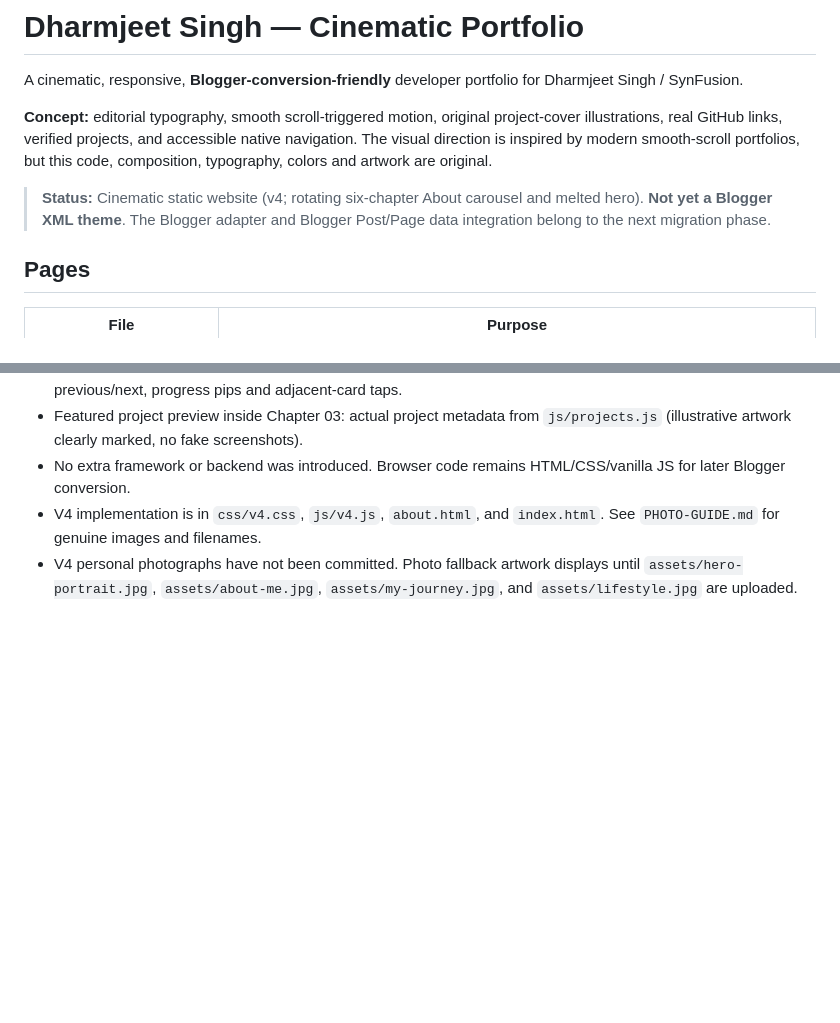
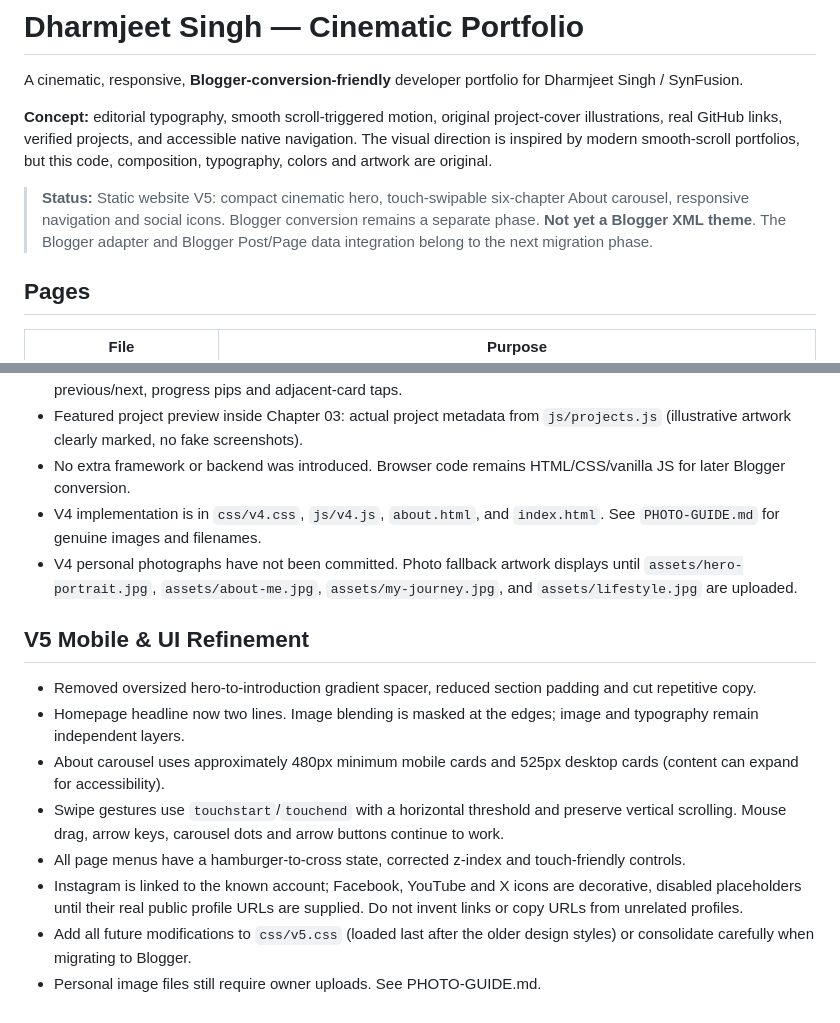
Before and after one commit to devjeetx7-synfusion/dharmjeet-cinematic-portfolio., a Markdown page: README.md, 2 parts joined by grey strips. Rendered like a GitHub page; blank space fills up the shorter version.

Commit message:
docs(v5): compact carousel, swipe gestures, hero spacing and social link guidance

```diff
--- a/README.md
+++ b/README.md
@@ -4,7 +4,7 @@ A cinematic, responsive, **Blogger-conversion-friendly** developer portfolio for
 
 **Concept:** editorial typography, smooth scroll-triggered motion, original project-cover illustrations, real GitHub links, verified projects, and accessible native navigation. The visual direction is inspired by modern smooth-scroll portfolios, but this code, composition, typography, colors and artwork are original.
 
-> **Status:** Cinematic static website (v4; rotating six-chapter About carousel and melted hero). **Not yet a Blogger XML theme**. The Blogger adapter and Blogger Post/Page data integration belong to the next migration phase.
+> **Status:** Static website V5: compact cinematic hero, touch-swipable six-chapter About carousel, responsive navigation and social icons. Blogger conversion remains a separate phase. **Not yet a Blogger XML theme**. The Blogger adapter and Blogger Post/Page data integration belong to the next migration phase.
 
 ## Pages
 
@@ -118,3 +118,15 @@ Site source code and original editorial graphics: MIT (`LICENSE`). Font families
 - No extra framework or backend was introduced. Browser code remains HTML/CSS/vanilla JS for later Blogger conversion.
 - V4 implementation is in `css/v4.css`, `js/v4.js`, `about.html`, and `index.html`. See `PHOTO-GUIDE.md` for genuine images and filenames.
 - V4 personal photographs have not been committed. Photo fallback artwork displays until `assets/hero-portrait.jpg`, `assets/about-me.jpg`, `assets/my-journey.jpg`, and `assets/lifestyle.jpg` are uploaded.
+
+
+## V5 Mobile & UI Refinement
+
+- Removed oversized hero-to-introduction gradient spacer, reduced section padding and cut repetitive copy.
+- Homepage headline now two lines. Image blending is masked at the edges; image and typography remain independent layers.
+- About carousel uses approximately 480px minimum mobile cards and 525px desktop cards (content can expand for accessibility).
+- Swipe gestures use `touchstart`/`touchend` with a horizontal threshold and preserve vertical scrolling. Mouse drag, arrow keys, carousel dots and arrow buttons continue to work.
+- All page menus have a hamburger-to-cross state, corrected z-index and touch-friendly controls.
+- Instagram is linked to the known account; Facebook, YouTube and X icons are decorative, disabled placeholders until their real public profile URLs are supplied. Do not invent links or copy URLs from unrelated profiles.
+- Add all future modifications to `css/v5.css` (loaded last after the older design styles) or consolidate carefully when migrating to Blogger.
+- Personal image files still require owner uploads. See PHOTO-GUIDE.md.
```
